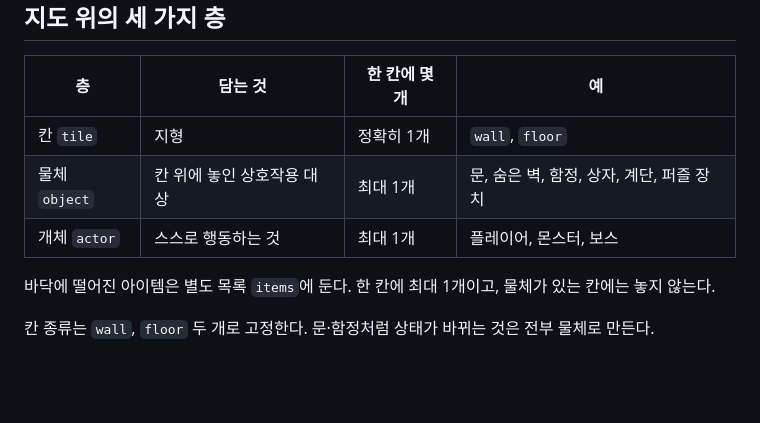
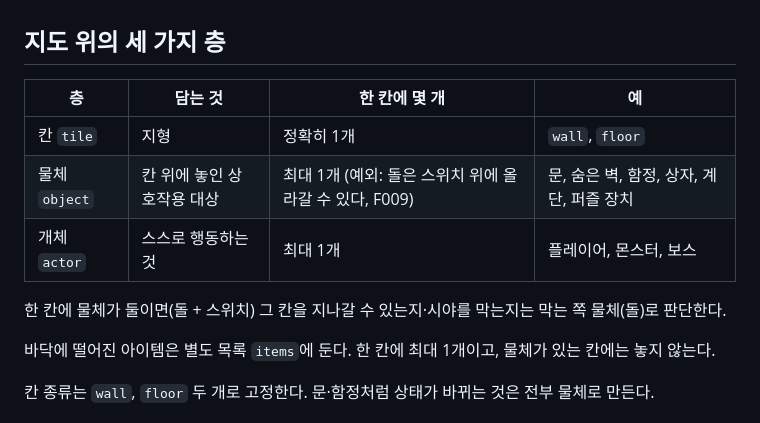
Before and after one commit to sunjae-gif/dungeon-roguelike, a Markdown page: 30-systems/game-state.md, the part around the change. GitHub-like rendering; blank space fills up the shorter version.

Commit message:
docs: game-state.md 칸당 물체 1개의 예외 (돌은 스위치 위에, F009)
Co-Authored-By: Claude Opus 5.5 <noreply@anthropic.com>

```diff
--- a/30-systems/game-state.md
+++ b/30-systems/game-state.md
@@ -17,8 +17,10 @@ status: confirmed
 | 층 | 담는 것 | 한 칸에 몇 개 | 예 |
 |---|---|---|---|
 | 칸 `tile` | 지형 | 정확히 1개 | `wall`, `floor` |
-| 물체 `object` | 칸 위에 놓인 상호작용 대상 | 최대 1개 | 문, 숨은 벽, 함정, 상자, 계단, 퍼즐 장치 |
+| 물체 `object` | 칸 위에 놓인 상호작용 대상 | 최대 1개 (예외: 돌은 스위치 위에 올라갈 수 있다, F009) | 문, 숨은 벽, 함정, 상자, 계단, 퍼즐 장치 |
 | 개체 `actor` | 스스로 행동하는 것 | 최대 1개 | 플레이어, 몬스터, 보스 |
+
+한 칸에 물체가 둘이면(돌 + 스위치) 그 칸을 지나갈 수 있는지·시야를 막는지는 막는 쪽 물체(돌)로 판단한다.
 
 바닥에 떨어진 아이템은 별도 목록 `items`에 둔다. 한 칸에 최대 1개이고, 물체가 있는 칸에는 놓지 않는다.
 
```
Also changed, not shown: CHANGELOG.md (+1 -0 lines).
